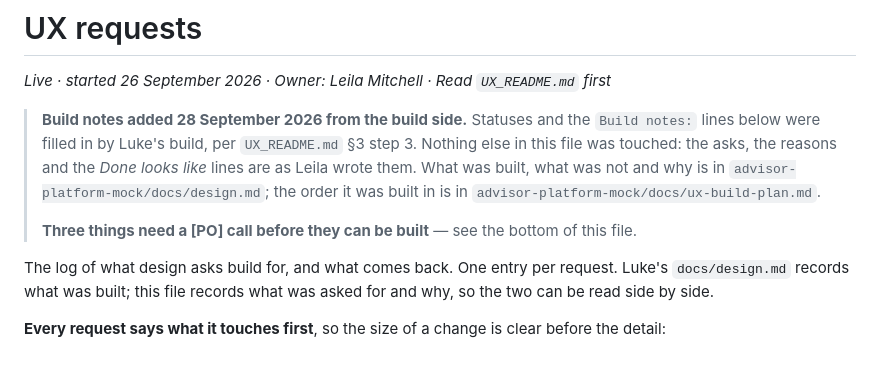
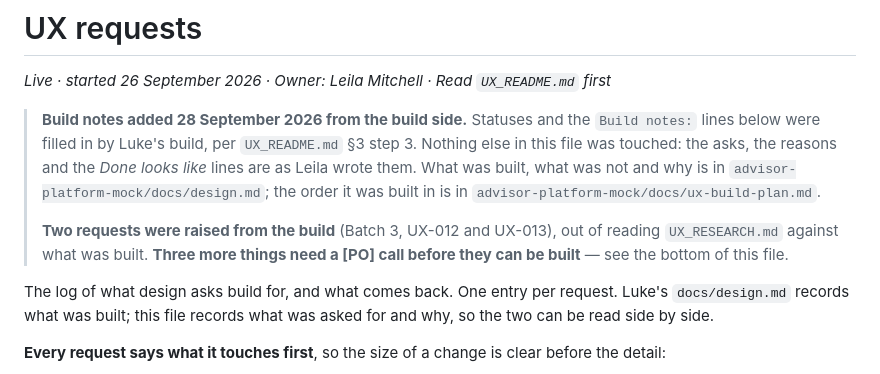
Before and after one commit to lpaxton/finDashboard, a Markdown page: ux/UX_REQUESTS.md, the part around one of its changes. Rendered like a GitHub page.

```diff
--- a/ux/UX_REQUESTS.md
+++ b/ux/UX_REQUESTS.md
@@ -8,7 +8,9 @@
 > wrote them. What was built, what was not and why is in `advisor-platform-mock/docs/design.md`;
 > the order it was built in is in `advisor-platform-mock/docs/ux-build-plan.md`.
 >
-> **Three things need a [PO] call before they can be built** — see the bottom of this file.
+> **Two requests were raised from the build** (Batch 3, UX-012 and UX-013), out of reading
+> `UX_RESEARCH.md` against what was built. **Three more things need a [PO] call before they can
+> be built** — see the bottom of this file.
 
 The log of what design asks build for, and what comes back. One entry per request. Luke's
 `docs/design.md` records what was built; this file records what was asked for and why, so the
```
Also changed, not shown: other parts of ux/UX_REQUESTS.md (+57 -0 lines), advisor-platform-mock/docs/ux-research-check.md (added, +240 -0 lines).
